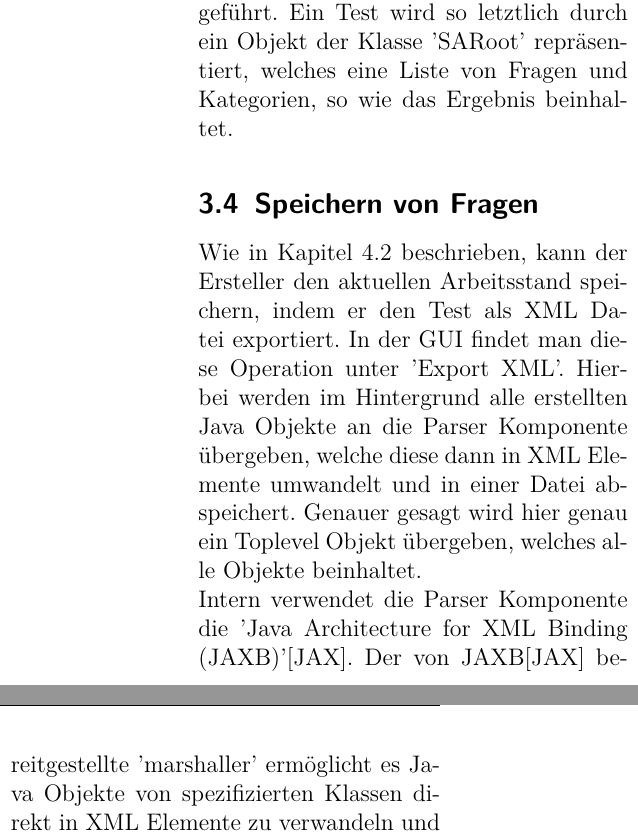
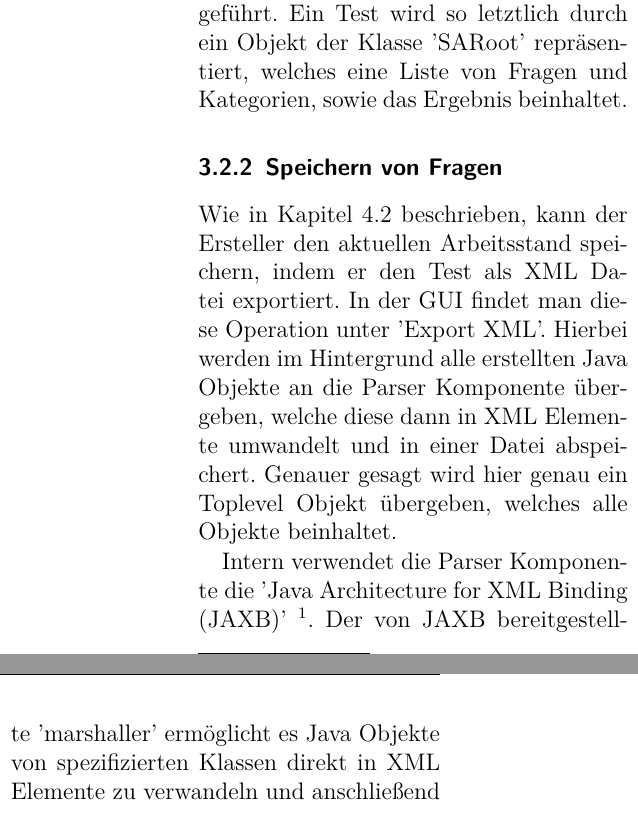
Before and after one commit to somakolli/SelfAssesmentUniStuttgart, a LaTeX document (Ausarbeitung-Latex/Hauptdatei.tex, which reads Ausarbeitung-Latex/Tim.tex): two parts of the columns of page 7 of 9, joined at a grey line, cut so that both start at the same text. Compiled offline with pdfLaTeX.

Commit message:
fixed structure

```diff
--- a/Ausarbeitung-Latex/Tim.tex
+++ b/Ausarbeitung-Latex/Tim.tex
@@ -6,2 +9 @@ Im folgenden wird zunächst die Interne Struktur vorgestellt, welche der Impleme
 Generell sind alle hier relevanten Teile eines Self Assessment Tests ( Kategorien, Fragen, Antworten, Ergebnis ) Java Objekte.
-Nachdem eine Frage erstellt wurde ist sie zunächst ein Java Objekt der Klasse 'Question'. Als solches besitzt die Frage verschiedene Attribute wie z.b. ihre Kategorie, den Aufgabentext und insbesondere eine Liste der ihr zugehörigen Antworten. Somit ist gleichzeitig das Mapping zwischen Fragen und Kategorien, sowie zwischen Fragen und Antworten gegeben. Um den ganzen erstellten Test zu sichern genügt es also, eine Liste der Fragen speichern. Der Einfachheit halber haben wir eine Toplevel Klasse namens 'SARoot' eingeführt. Ein Test wird so letztlich durch ein Objekt der Klasse 'SARoot' repräsentiert, welches eine Liste von Fragen und Kategorien, so wie das Ergebnis beinhaltet.
@@ -8,7 +14,12 @@ Nachdem eine Frage erstellt wurde ist sie zunächst ein Java Objekt der Klasse '
+Der Einfachheit halber haben wir eine Toplevel Klasse namens 'SARoot' eingeführt.
+Ein Test wird so letztlich durch ein Objekt der Klasse 'SARoot' repräsentiert, welches eine Liste von Fragen und Kategorien, sowie das Ergebnis beinhaltet.
 
-\subsection{Speichern von Fragen}
-Wie in Kapitel 4.2 beschrieben, kann der Ersteller den aktuellen Arbeitsstand speichern, indem er den Test als XML Datei exportiert. In der GUI findet man diese Operation unter 'Export XML'.
-Hierbei werden im Hintergrund alle erstellten Java Objekte an die Parser Komponente übergeben, welche diese dann in XML Elemente umwandelt und in einer Datei abspeichert. Genauer gesagt wird hier genau ein Toplevel Objekt übergeben, welches alle Objekte beinhaltet.\\
-Intern verwendet die Parser Komponente die 'Java Architecture for XML Binding (JAXB)'\cite{JAXB}. Der von JAXB\cite{JAXB} bereitgestellte 'marshaller' ermöglicht es Java Objekte von spezifizierten Klassen direkt in XML Elemente zu verwandeln und anschließend in eine XML Datei zu schreiben. Um vom 'marshaller' erkannt zu werden benötigen alle unsere Java Klassen die von JAXB\cite{JAXB} vorgeschlagenen XML Tags.\\
-Die Parser Komponente nutzt diese Funktion der JAXB\cite{JAXB} API um unser Speichermedium, eine XML Datei, zu erstellen. So können die nur zur Laufzeit existierenden Objekte persistent gespeichert werden.
+\subsubsection{Speichern von Fragen}
+Wie in Kapitel 4.2 beschrieben, kann der Ersteller den aktuellen Arbeitsstand speichern, indem er den Test als XML Datei exportiert.
+In der GUI findet man diese Operation unter 'Export XML'.
+Hierbei werden im Hintergrund alle erstellten Java Objekte an die Parser Komponente übergeben, welche diese dann in XML Elemente umwandelt und in einer Datei abspeichert.
+Genauer gesagt wird hier genau ein Toplevel Objekt übergeben, welches alle Objekte beinhaltet.
 
+Intern verwendet die Parser Komponente die 'Java Architecture for XML Binding (JAXB)'
+\footnote{\url{https://javaee.github.io/jaxb-v2/}\label{JAXB}}.
+Der von JAXB bereitgestellte 'marshaller' ermöglicht es Java Objekte von spezifizierten Klassen direkt in XML Elemente zu verwandeln und anschließend in eine XML Datei zu schreiben.
@@ -18,0 +35,5 @@ Die GUI greift auf die Parser Komponente zurück um die 'Import XML' Operation d
+Das Resultat des Einlesens ist ein Toplevel Objekt der Klasse 'SARoot'.
+Aus diesem Objekt kann der gesamte Self Assessment Test erstellt und die Webseite generiert werden.
+
+Die GUI greift auf die Parser Komponente zurück um die 'Import XML' Operation durchzuführen.
+Außerdem ist es dem erfahrenen Ersteller nun möglich den gesamten Self Assessment Test 'von Hand' in einer XML Datei zu verfassen, ohne hierfür die GUI zu verwenden.
```
Also changed, not shown: Ausarbeitung-Latex/Tim.tex (24 more changed lines).
